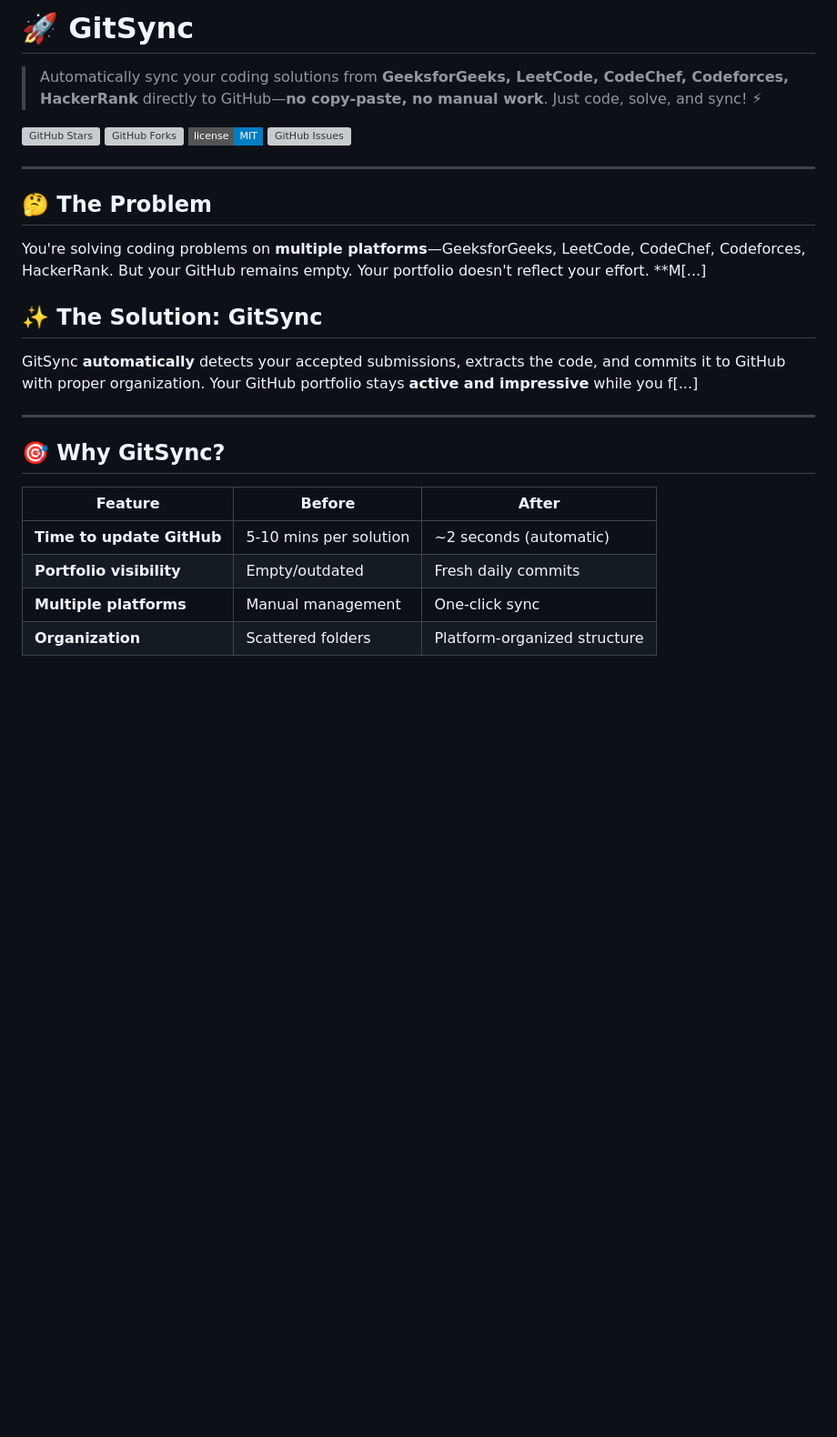
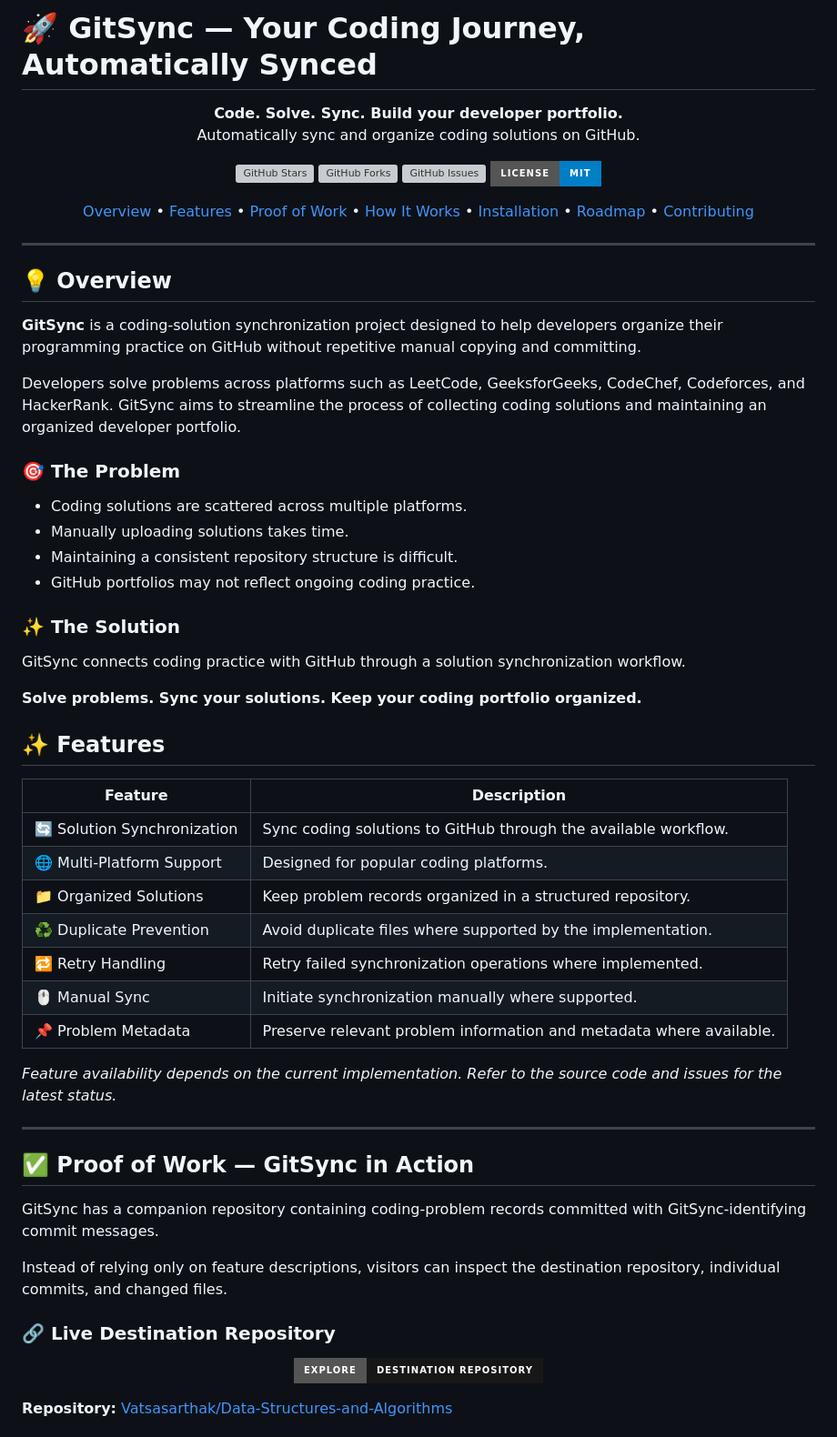
Before and after one commit to Vatsasarthak/GitSync, a Markdown page: README.md, the part around one of its changes. Shown at 91% size. GitHub-like rendering; badges without logos; blank space fills up the shorter version; grey boxes are pictures that could not be loaded.

```diff
--- a/README.md
+++ b/README.md
@@ -1,29 +1,86 @@
-# 🚀 GitSync
+# 🚀 GitSync — Your Coding Journey, Automatically Synced
 
-> Automatically sync your coding solutions from **GeeksforGeeks, LeetCode, CodeChef, Codeforces, HackerRank** directly to GitHub—**no copy-paste, no manual work**. Just code, solve, and sync! ⚡
+<p align="center">
+  <strong>Code. Solve. Sync. Build your developer portfolio.</strong>
+  <br />
+  Automatically sync and organize coding solutions on GitHub.
+</p>
 
-[![GitHub Stars](https://img.shields.io/github/stars/Vatsasarthak/GitSync?style=flat-square&color=yellow)](https://github.com/Vatsasarthak/GitSync)
-[![GitHub Forks](https://img.shields.io/github/forks/Vatsasarthak/GitSync?style=flat-square)](https://github.com/Vatsasarthak/GitSync)
-[![License](https://img.shields.io/badge/license-MIT-blue?style=flat-square)](LICENSE)
-[![GitHub Issues](https://img.shields.io/github/issues/Vatsasarthak/GitSync?style=flat-square)](https://github.com/Vatsasarthak/GitSync/issues)
+<p align="center">
+  <a href="https://github.com/Vatsasarthak/GitSync">
+    <img src="https://img.shields.io/github/stars/Vatsasarthak/GitSync?style=for-the-badge&logo=github&color=yellow" alt="GitHub Stars" />
+  </a>
+  <a href="https://github.com/Vatsasarthak/GitSync/network/members">
+    <img src="https://img.shields.io/github/forks/Vatsasarthak/GitSync?style=for-the-badge&logo=github" alt="GitHub Forks" />
+  </a>
+  <a href="https://github.com/Vatsasarthak/GitSync/issues">
+    <img src="https://img.shields.io/github/issues/Vatsasarthak/GitSync?style=for-the-badge" alt="GitHub Issues" />
+  </a>
+  <a href="LICENSE">
+    <img src="https://img.shields.io/badge/License-MIT-blue?style=for-the-badge" alt="MIT License" />
+  </a>
+</p>
+
+<p align="center">
+  <a href="#-overview">Overview</a> •
+  <a href="#-features">Features</a> •
+  <a href="#-proof-of-work">Proof of Work</a> •
+  <a href="#-how-it-works">How It Works</a> •
+  <a href="#-installation">Installation</a> •
+  <a href="#-roadmap">Roadmap</a> •
+  <a href="#-contributing">Contributing</a>
+</p>
 
 ---
 
-## 🤔 The Problem
+## 💡 Overview
 
-You're solving coding problems on **multiple platforms**—GeeksforGeeks, LeetCode, CodeChef, Codeforces, HackerRank. But your GitHub remains empty. Your portfolio doesn't reflect your effort. **M[...]
+**GitSync** is a coding-solution synchronization project designed to help developers organize their programming practice on GitHub without repetitive manual copying and committing.
 
-## ✨ The Solution: GitSync
+Developers solve problems across platforms such as LeetCode, GeeksforGeeks, CodeChef, Codeforces, and HackerRank. GitSync aims to streamline the process of collecting coding solutions and maintaining an organized developer portfolio.
 
-GitSync **automatically** detects your accepted submissions, extracts the code, and commits it to GitHub with proper organization. Your GitHub portfolio stays **active and impressive** while you f[...]
+### 🎯 The Problem
+
+- Coding solutions are scattered across multiple platforms.
+- Manually uploading solutions takes time.
+- Maintaining a consistent repository structure is difficult.
+- GitHub portfolios may not reflect ongoing coding practice.
+
+### ✨ The Solution
+
+GitSync connects coding practice with GitHub through a solution synchronization workflow.
+
+**Solve problems. Sync your solutions. Keep your coding portfolio organized.**
+
+## ✨ Features
+
+| Feature | Description |
+|---|---|
+| 🔄 Solution Synchronization | Sync coding solutions to GitHub through the available workflow. |
+| 🌐 Multi-Platform Support | Designed for popular coding platforms. |
+| 📁 Organized Solutions | Keep problem records organized in a structured repository. |
+| ♻️ Duplicate Prevention | Avoid duplicate files where supported by the implementation. |
+| 🔁 Retry Handling | Retry failed synchronization operations where implemented. |
+| 🖱️ Manual Sync | Initiate synchronization manually where supported. |
+| 📌 Problem Metadata | Preserve relevant problem information and metadata where available. |
+
+*Feature availability depends on the current implementation. Refer to the source code and issues for the latest status.*
 
 ---
 
-## 🎯 Why GitSync?
+## ✅ Proof of Work — GitSync in Action
 
-| Feature | Before | After |
-|---------|--------|-------|
-| **Time to update GitHub** | 5-10 mins per solution | ~2 seconds (automatic) |
-| **Portfolio visibility** | Empty/outdated | Fresh daily commits |
-| **Multiple platforms** | Manual management | One-click sync |
-| **Organization** | Scattered folders | Platform-organized structure |
+GitSync has a companion repository containing coding-problem records committed with GitSync-identifying commit messages.
+
+Instead of relying only on feature descriptions, visitors can inspect the destination repository, individual commits, and changed files.
+
+### 🔗 Live Destination Repository
+
+<p align="center">
+  <a href="https://github.com/Vatsasarthak/Data-Structures-and-Algorithms">
+    <img src="https://img.shields.io/badge/Explore-Destination_Repository-181717?style=for-the-badge&logo=github" alt="Explore destination repository" />
+  </a>
+</p>
+
+**Repository:** [Vatsasarthak/Data-Structures-and-Algorithms](https://github.com/Vatsasarthak/Data-Structures-and-Algorithms)
+
```
Also changed, not shown: other parts of README.md (+240 -242 lines).
